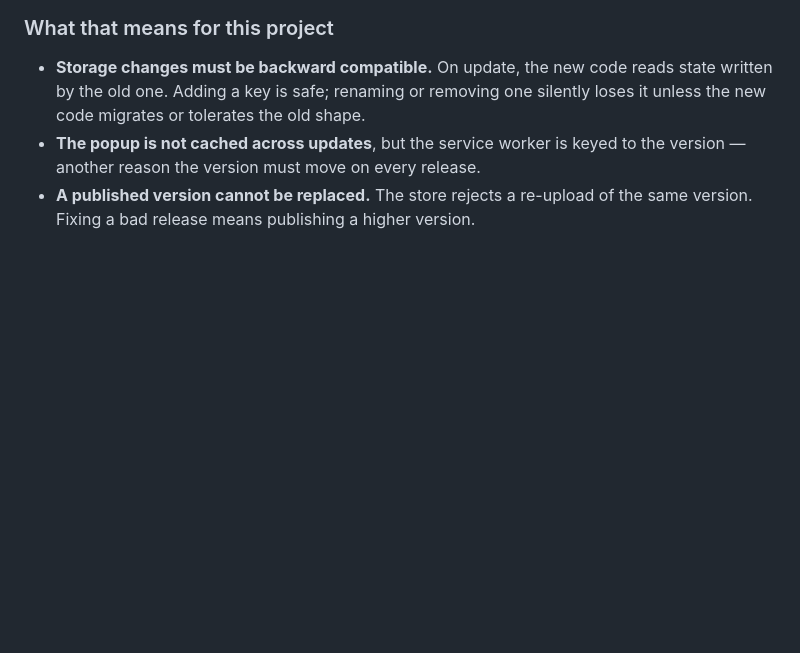
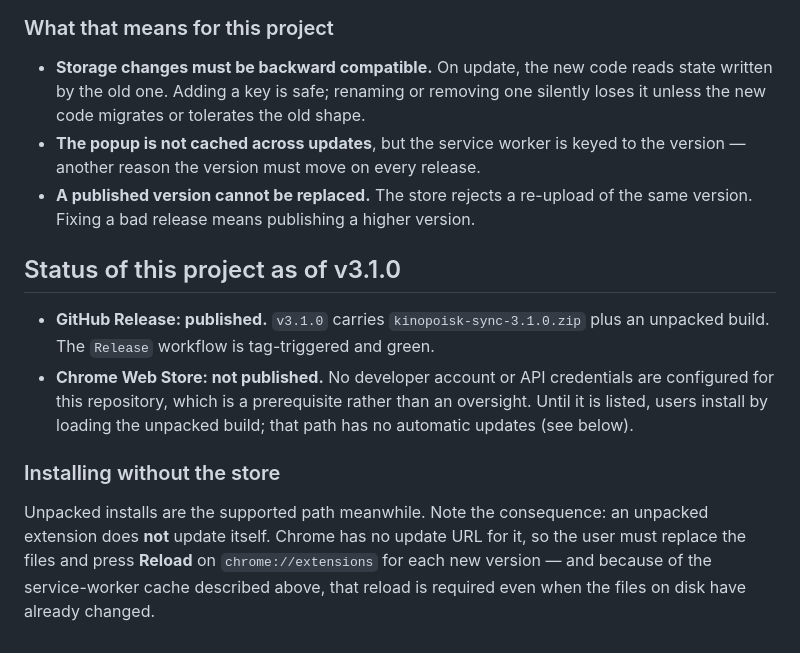
Before and after one commit to wdnameless/cinesync, a Markdown page: docs/RELEASING.md, the part around the change. Drawn GitHub-style; blank space fills up the shorter version.

Commit message:
docs: record the current release status per channel
State plainly which channels are live: the GitHub Release is published, the
Chrome Web Store is not because no developer account is configured. Also note
that an unpacked install has no update mechanism, which is the practical
consequence while the store listing does not exist.

```diff
--- a/docs/RELEASING.md
+++ b/docs/RELEASING.md
@@ -148,3 +148,21 @@ empty storage and orphan the user's existing data).
   the version — another reason the version must move on every release.
 - **A published version cannot be replaced.** The store rejects a re-upload of
   the same version. Fixing a bad release means publishing a higher version.
+
+## Status of this project as of v3.1.0
+
+- **GitHub Release: published.** `v3.1.0` carries `kinopoisk-sync-3.1.0.zip`
+  plus an unpacked build. The `Release` workflow is tag-triggered and green.
+- **Chrome Web Store: not published.** No developer account or API credentials
+  are configured for this repository, which is a prerequisite rather than an
+  oversight. Until it is listed, users install by loading the unpacked build;
+  that path has no automatic updates (see below).
+
+### Installing without the store
+
+Unpacked installs are the supported path meanwhile. Note the consequence: an
+unpacked extension does **not** update itself. Chrome has no update URL for it,
+so the user must replace the files and press **Reload** on
+`chrome://extensions` for each new version — and because of the service-worker
+cache described above, that reload is required even when the files on disk have
+already changed.
```
